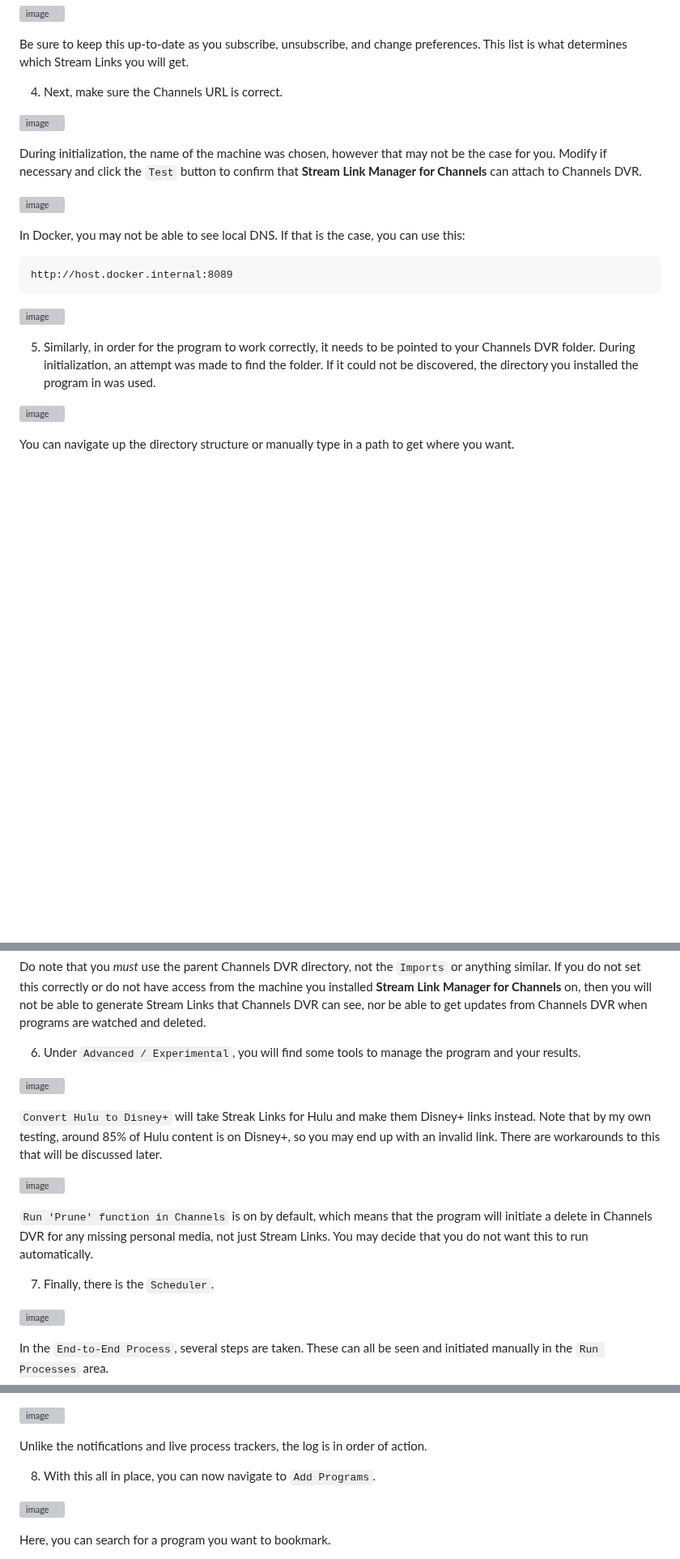
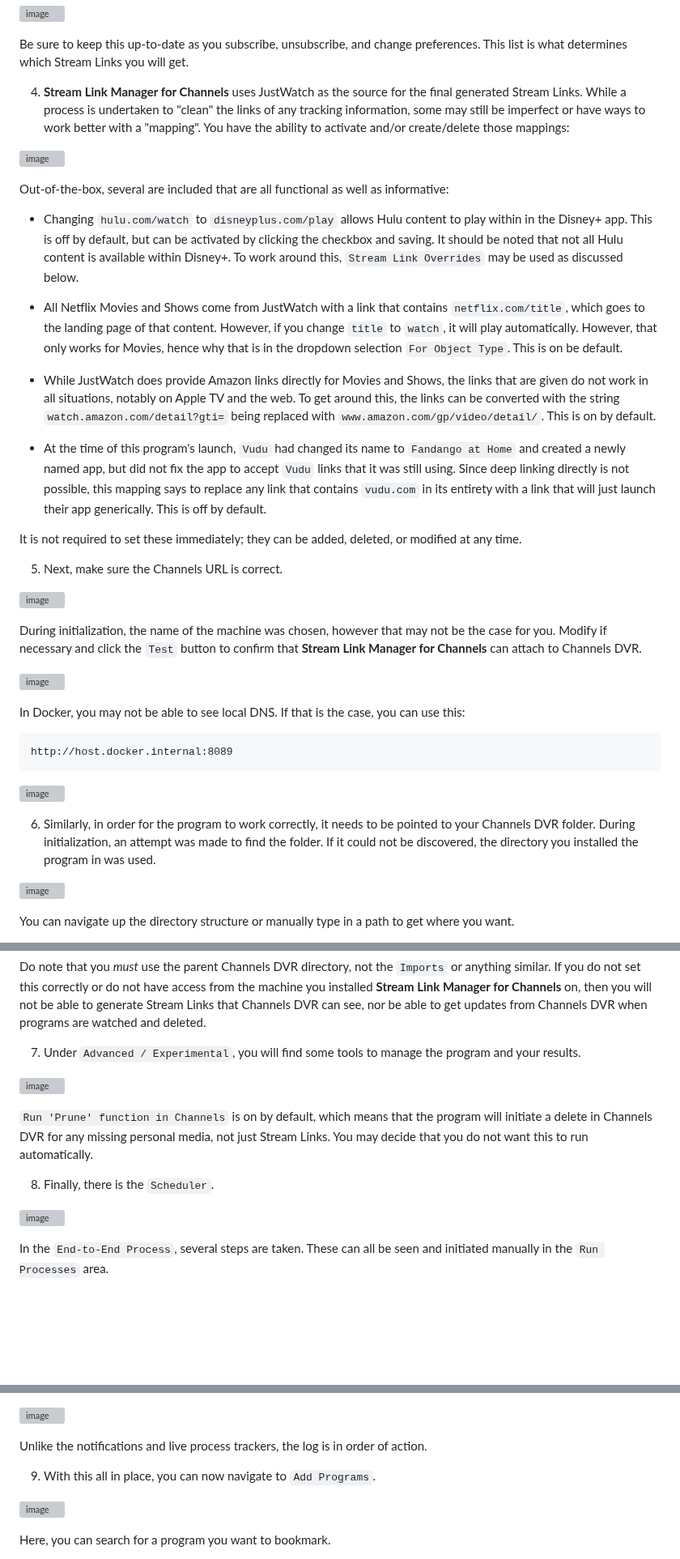
Before and after one commit to babsonnexus/stream-link-manager-for-channels, a Markdown page: README.md, 3 parts joined by grey strips. Shown at 81% size. GitHub-like rendering; blank space fills up the shorter version; grey boxes are pictures that could not be loaded.

````diff
--- a/README.md
+++ b/README.md
@@ -521,7 +521,23 @@
 
 Be sure to keep this up-to-date as you subscribe, unsubscribe, and change preferences. This list is what determines which Stream Links you will get.
 
-4. Next, make sure the Channels URL is correct.
+4. <b>Stream Link Manager for Channels</b> uses JustWatch as the source for the final generated Stream Links. While a process is undertaken to "clean" the links of any tracking information, some may still be imperfect or have ways to work better with a "mapping". You have the ability to activate and/or create/delete those mappings:
+
+![image](https://github.com/user-attachments/assets/78ff1c44-11a6-4023-be21-de7b798cdb22)
+
+Out-of-the-box, several are included that are all functional as well as informative:
+
+* Changing ```hulu.com/watch``` to ```disneyplus.com/play``` allows Hulu content to play within in the Disney+ app. This is off by default, but can be activated by clicking the checkbox and saving. It should be noted that not all Hulu content is available within Disney+. To work around this, ```Stream Link Overrides``` may be used as discussed below.
+
+* All Netflix Movies and Shows come from JustWatch with a link that contains ```netflix.com/title```, which goes to the landing page of that content. However, if you change ```title``` to ```watch```, it will play automatically. However, that only works for Movies, hence why that is in the dropdown selection ```For Object Type```. This is on be default.
+
+* While JustWatch does provide Amazon links directly for Movies and Shows, the links that are given do not work in all situations, notably on Apple TV and the web. To get around this, the links can be converted with the string ```watch.amazon.com/detail?gti=``` being replaced with ```www.amazon.com/gp/video/detail/```. This is on by default.
+
+* At the time of this program's launch, ```Vudu``` had changed its name to ```Fandango at Home``` and created a newly named app, but did not fix the app to accept ```Vudu``` links that it was still using. Since deep linking directly is not possible, this mapping says to replace any link that contains ```vudu.com``` in its entirety with a link that will just launch their app generically. This is off by default.
+
+It is not required to set these immediately; they can be added, deleted, or modified at any time.
+
+5. Next, make sure the Channels URL is correct.
 
 ![image](https://github.com/user-attachments/assets/92cd55ac-da0d-4c4e-b2ca-38c70ef267c0)
 
@@ -537,7 +553,7 @@ http://host.docker.internal:8089
 
 ![image](https://github.com/user-attachments/assets/b6129807-849b-48a5-9c53-ec8ee6374f32)
 
-5. Similarly, in order for the program to work correctly, it needs to be pointed to your Channels DVR folder. During initialization, an attempt was made to find the folder. If it could not be discovered, the directory you installed the program in was used.
+6. Similarly, in order for the program to work correctly, it needs to be pointed to your Channels DVR folder. During initialization, an attempt was made to find the folder. If it could not be discovered, the directory you installed the program in was used.
 
 ![image](https://github.com/user-attachments/assets/0298be2e-bc82-4d31-9d70-d5fb41aec790)
 
@@ -559,17 +575,13 @@ This is the folder you set during installation and should be what you are using.
 
 Do note that you <i>must</i> use the parent Channels DVR directory, not the ```Imports``` or anything similar. If you do not set this correctly or do not have access from the machine you installed <b>Stream Link Manager for Channels</b> on, then you will not be able to generate Stream Links that Channels DVR can see, nor be able to get updates from Channels DVR when programs are watched and deleted.
 
-6. Under ```Advanced / Experimental```, you will find some tools to manage the program and your results.
-
-![image](https://github.com/user-attachments/assets/ecffd3c9-5136-4d5d-91bd-22a5a3e2d7f8)
-
-```Convert Hulu to Disney+``` will take Streak Links for Hulu and make them Disney+ links instead. Note that by my own testing, around 85% of Hulu content is on Disney+, so you may end up with an invalid link. There are workarounds to this that will be discussed later.
+7. Under ```Advanced / Experimental```, you will find some tools to manage the program and your results.
 
 ![image](https://github.com/user-attachments/assets/ee0c303d-d9c5-40b1-8108-bec8296b15c8)
 
 ```Run 'Prune' function in Channels``` is on by default, which means that the program will initiate a delete in Channels DVR for any missing personal media, not just Stream Links. You may decide that you do not want this to run automatically.
 
-7. Finally, there is the ```Scheduler```.
+8. Finally, there is the ```Scheduler```.
 
 ![image](https://github.com/user-attachments/assets/524ab628-705d-48af-8cc5-69e47373e166)
 
@@ -602,7 +614,7 @@
 
 Unlike the notifications and live process trackers, the log is in order of action.
 
-8. With this all in place, you can now navigate to ```Add Programs```.
+9. With this all in place, you can now navigate to ```Add Programs```.
 
 ![image](https://github.com/user-attachments/assets/a17661c4-cb67-4e20-bf37-5401501bff8f)
 
````
Also changed, not shown: other parts of README.md (+5 -5 lines).
